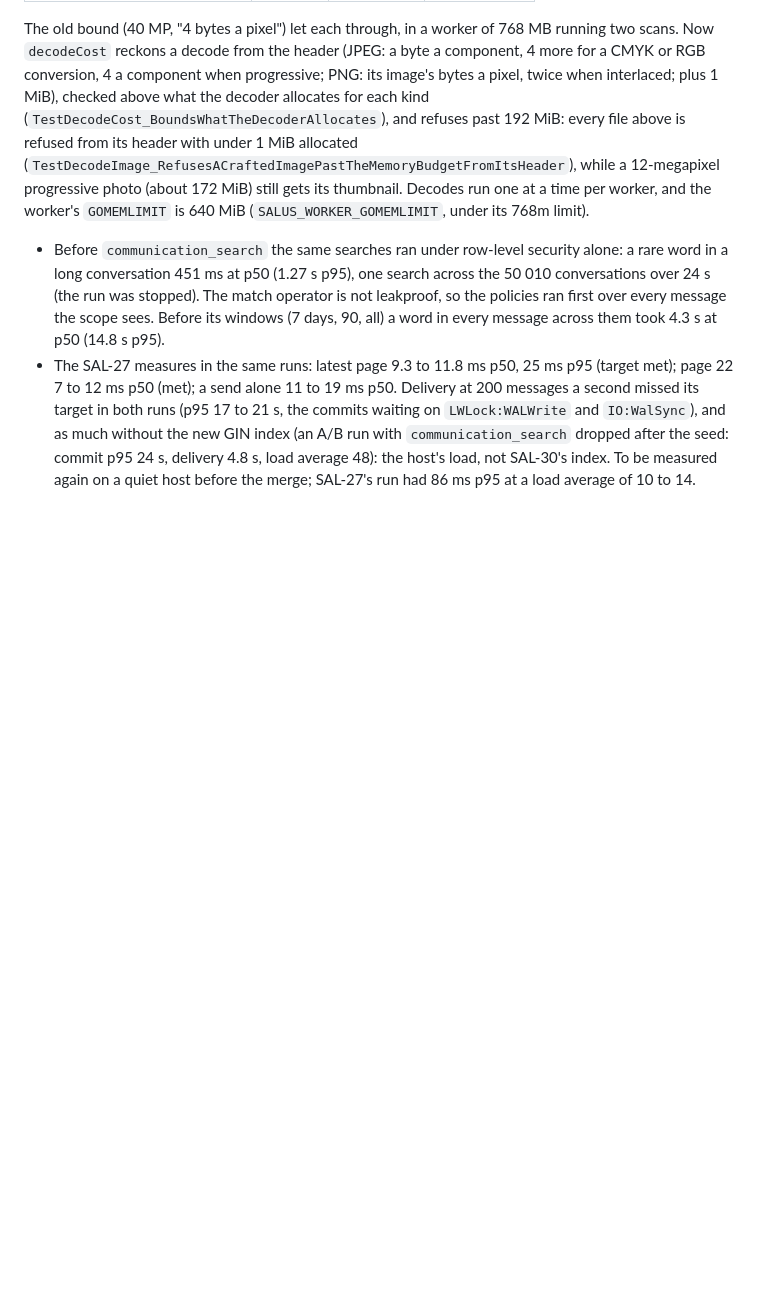
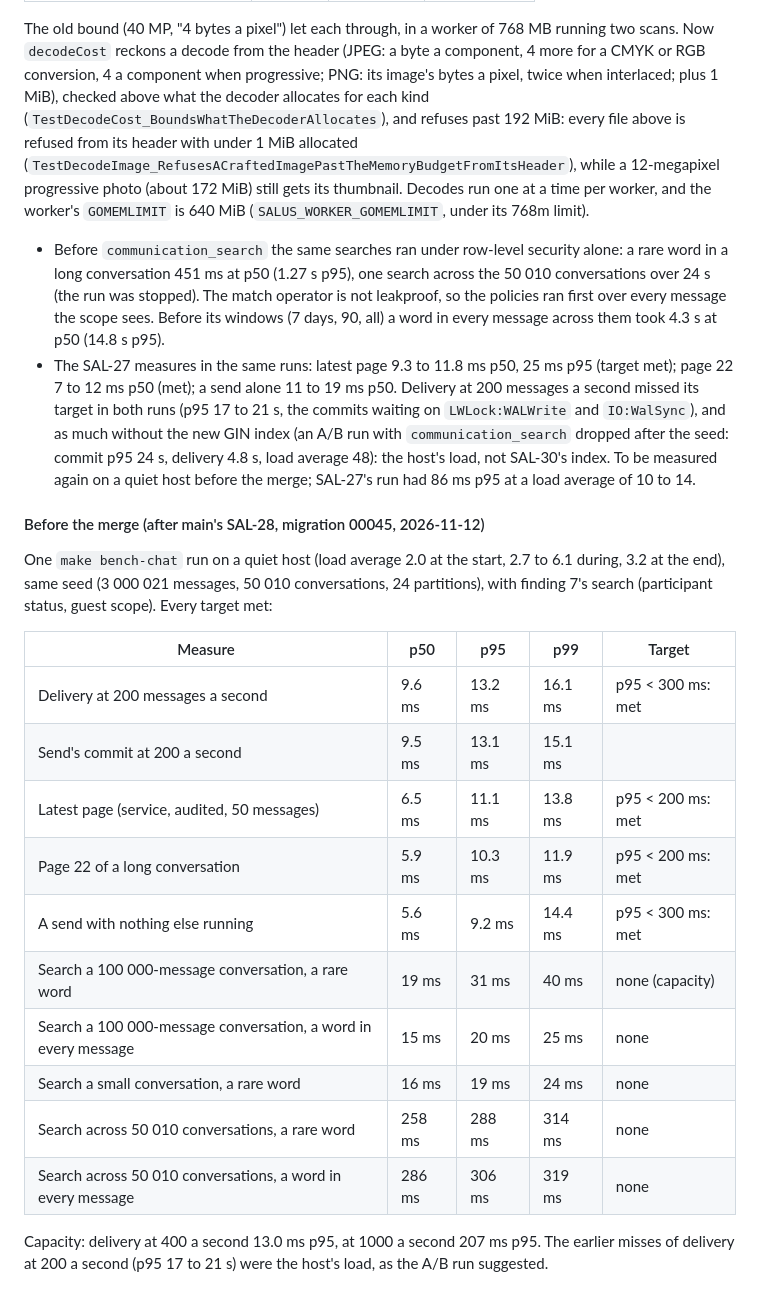
Before and after one commit to Shmeeshmee/salus-ba, a Markdown page: docs/plans/chat.PROGRESS.md, the part around the change. Rendered like a GitHub page; blank space fills up the shorter version.

Commit message:
Record the chat load test on a quiet host before the merge (SAL-30)
Co-Authored-By: Claude Opus 5.5 <noreply@anthropic.com>

```diff
--- a/docs/plans/chat.PROGRESS.md
+++ b/docs/plans/chat.PROGRESS.md
@@ -214,3 +214,25 @@ worker, and the worker's `GOMEMLIMIT` is 640 MiB (`SALUS_WORKER_GOMEMLIMIT`, und
   with `communication_search` dropped after the seed: commit p95 24 s, delivery 4.8 s, load average 48): the host's
   load, not SAL-30's index. To be measured again on a quiet host before the merge; SAL-27's run had 86 ms p95 at a load
   average of 10 to 14.
+
+#### Before the merge (after main's SAL-28, migration 00045, 2026-11-12)
+
+One `make bench-chat` run on a quiet host (load average 2.0 at the start, 2.7 to 6.1 during, 3.2 at the end), same
+seed (3 000 021 messages, 50 010 conversations, 24 partitions), with finding 7's search (participant status, guest
+scope). Every target met:
+
+| Measure | p50 | p95 | p99 | Target |
+| --- | --- | --- | --- | --- |
+| Delivery at 200 messages a second | 9.6 ms | 13.2 ms | 16.1 ms | p95 < 300 ms: met |
+| Send's commit at 200 a second | 9.5 ms | 13.1 ms | 15.1 ms | |
+| Latest page (service, audited, 50 messages) | 6.5 ms | 11.1 ms | 13.8 ms | p95 < 200 ms: met |
+| Page 22 of a long conversation | 5.9 ms | 10.3 ms | 11.9 ms | p95 < 200 ms: met |
+| A send with nothing else running | 5.6 ms | 9.2 ms | 14.4 ms | p95 < 300 ms: met |
+| Search a 100 000-message conversation, a rare word | 19 ms | 31 ms | 40 ms | none (capacity) |
+| Search a 100 000-message conversation, a word in every message | 15 ms | 20 ms | 25 ms | none |
+| Search a small conversation, a rare word | 16 ms | 19 ms | 24 ms | none |
+| Search across 50 010 conversations, a rare word | 258 ms | 288 ms | 314 ms | none |
+| Search across 50 010 conversations, a word in every message | 286 ms | 306 ms | 319 ms | none |
+
+Capacity: delivery at 400 a second 13.0 ms p95, at 1000 a second 207 ms p95. The earlier misses of delivery at 200 a
+second (p95 17 to 21 s) were the host's load, as the A/B run suggested.
```
